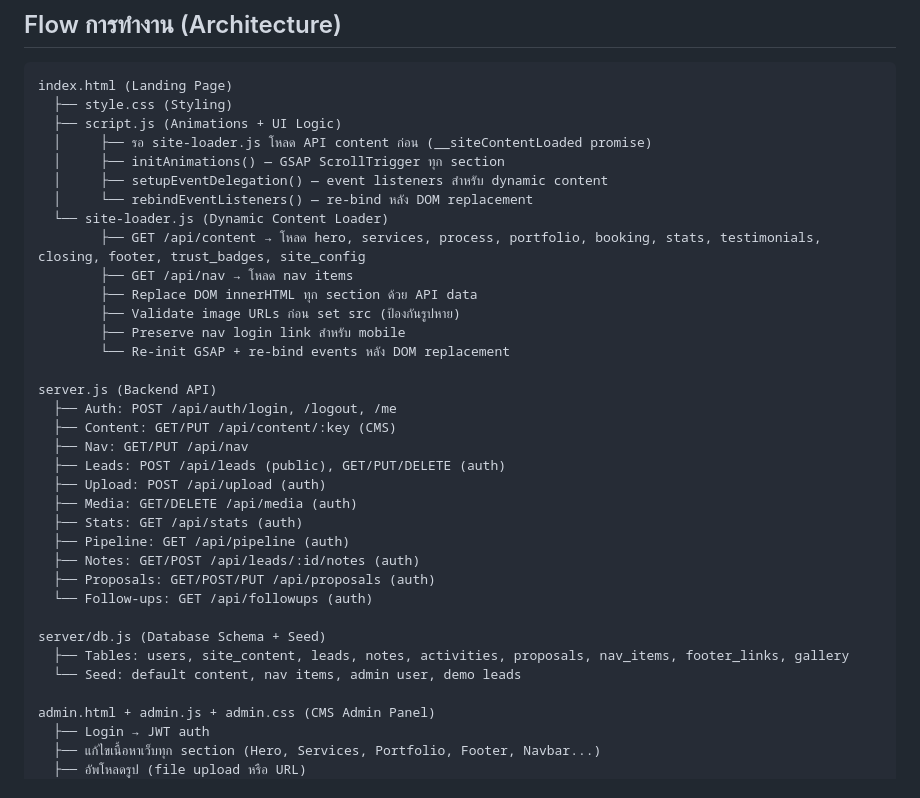
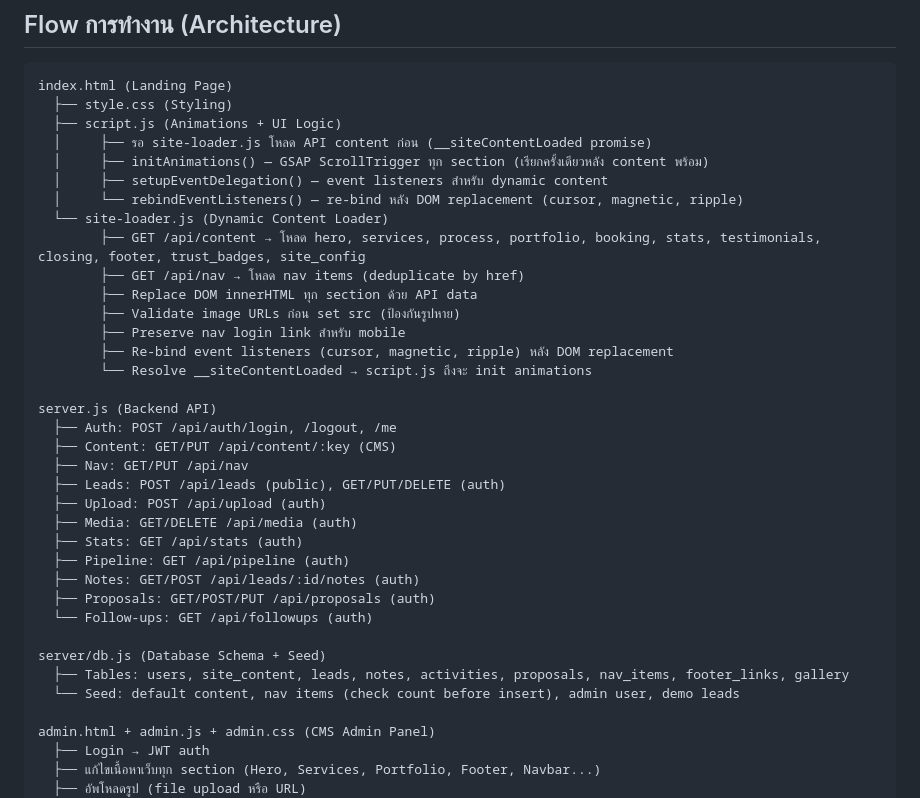
Before and after one commit to photsathonspd1-create/nucha-construction-crm, a Markdown page: HANDOFF.md, the part around one of its changes. Drawn GitHub-style.

```diff
--- a/HANDOFF.md
+++ b/HANDOFF.md
@@ -22,16 +22,17 @@ index.html (Landing Page)
   ├── style.css (Styling)
   ├── script.js (Animations + UI Logic)
   │     ├── รอ site-loader.js โหลด API content ก่อน (__siteContentLoaded promise)
-  │     ├── initAnimations() — GSAP ScrollTrigger ทุก section
+  │     ├── initAnimations() — GSAP ScrollTrigger ทุก section (เรียกครั้งเดียวหลัง content พร้อม)
   │     ├── setupEventDelegation() — event listeners สำหรับ dynamic content
-  │     └── rebindEventListeners() — re-bind หลัง DOM replacement
+  │     └── rebindEventListeners() — re-bind หลัง DOM replacement (cursor, magnetic, ripple)
   └── site-loader.js (Dynamic Content Loader)
         ├── GET /api/content → โหลด hero, services, process, portfolio, booking, stats, testimonials, closing, footer, trust_badges, site_config
-        ├── GET /api/nav → โหลด nav items
+        ├── GET /api/nav → โหลด nav items (deduplicate by href)
         ├── Replace DOM innerHTML ทุก section ด้วย API data
         ├── Validate image URLs ก่อน set src (ป้องกันรูปหาย)
         ├── Preserve nav login link สำหรับ mobile
-        └── Re-init GSAP + re-bind events หลัง DOM replacement
+        ├── Re-bind event listeners (cursor, magnetic, ripple) หลัง DOM replacement
+        └── Resolve __siteContentLoaded → script.js ถึงจะ init animations
 
 server.js (Backend API)
   ├── Auth: POST /api/auth/login, /logout, /me
@@ -48,7 +49,7 @@ server.js (Backend API)
 
 server/db.js (Database Schema + Seed)
   ├── Tables: users, site_content, leads, notes, activities, proposals, nav_items, footer_links, gallery
-  └── Seed: default content, nav items, admin user, demo leads
+  └── Seed: default content, nav items (check count before insert), admin user, demo leads
 
 admin.html + admin.js + admin.css (CMS Admin Panel)
   ├── Login → JWT auth
```
Also changed, not shown: other parts of HANDOFF.md (+18 -5 lines).
